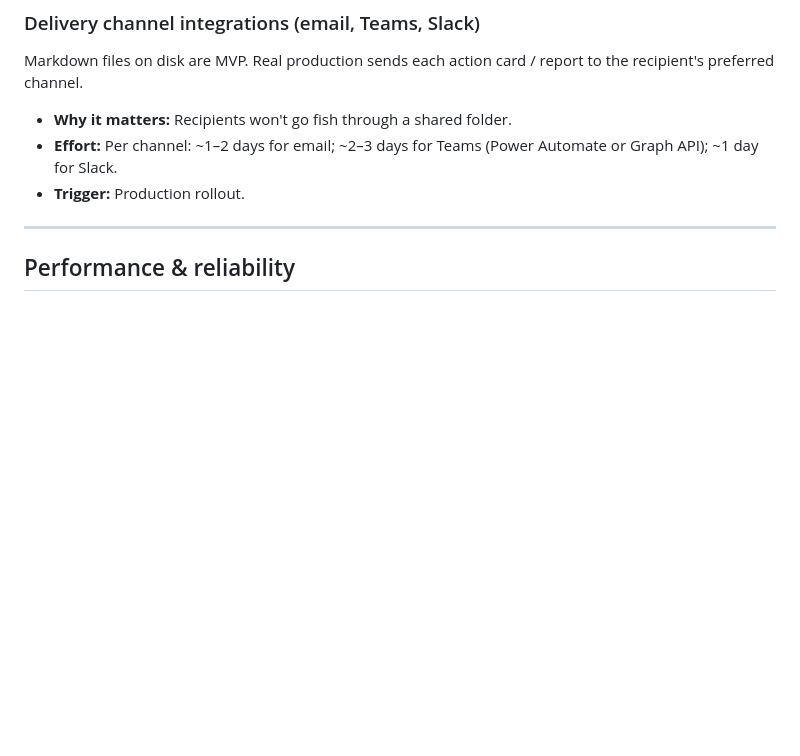
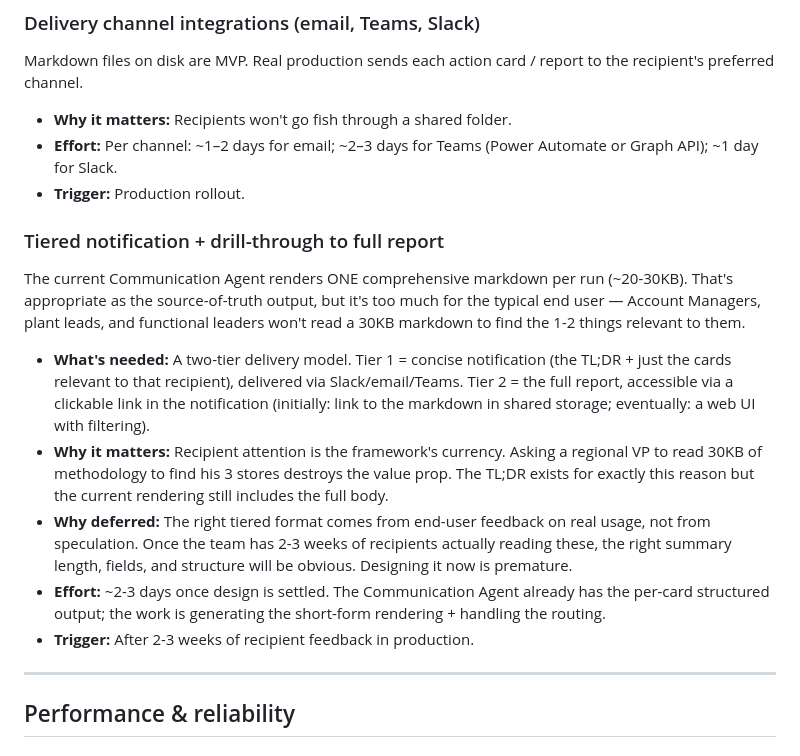
Before and after one commit to tylerchiaRCCB/agentic_data_analyst, a Markdown page: docs/dev-roadmap.md, the part around the change. Rendered like a GitHub page; blank space fills up the shorter version.

```diff
--- a/docs/dev-roadmap.md
+++ b/docs/dev-roadmap.md
@@ -104,6 +104,30 @@ to the recipient's preferred channel.
 - **Effort:** Per channel: ~1–2 days for email; ~2–3 days for Teams (Power
   Automate or Graph API); ~1 day for Slack.
 - **Trigger:** Production rollout.
+
+### Tiered notification + drill-through to full report
+The current Communication Agent renders ONE comprehensive markdown per run
+(~20-30KB). That's appropriate as the source-of-truth output, but it's too
+much for the typical end user — Account Managers, plant leads, and
+functional leaders won't read a 30KB markdown to find the 1-2 things
+relevant to them.
+- **What's needed:** A two-tier delivery model. Tier 1 = concise
+  notification (the TL;DR + just the cards relevant to that recipient),
+  delivered via Slack/email/Teams. Tier 2 = the full report, accessible
+  via a clickable link in the notification (initially: link to the
+  markdown in shared storage; eventually: a web UI with filtering).
+- **Why it matters:** Recipient attention is the framework's currency.
+  Asking a regional VP to read 30KB of methodology to find his 3 stores
+  destroys the value prop. The TL;DR exists for exactly this reason
+  but the current rendering still includes the full body.
+- **Why deferred:** The right tiered format comes from end-user feedback
+  on real usage, not from speculation. Once the team has 2-3 weeks of
+  recipients actually reading these, the right summary length, fields,
+  and structure will be obvious. Designing it now is premature.
+- **Effort:** ~2-3 days once design is settled. The Communication Agent
+  already has the per-card structured output; the work is generating
+  the short-form rendering + handling the routing.
+- **Trigger:** After 2-3 weeks of recipient feedback in production.
 
 ---
 
```
Also changed, not shown: skills/output/stakeholder-communication.md (+29 -0 lines).
